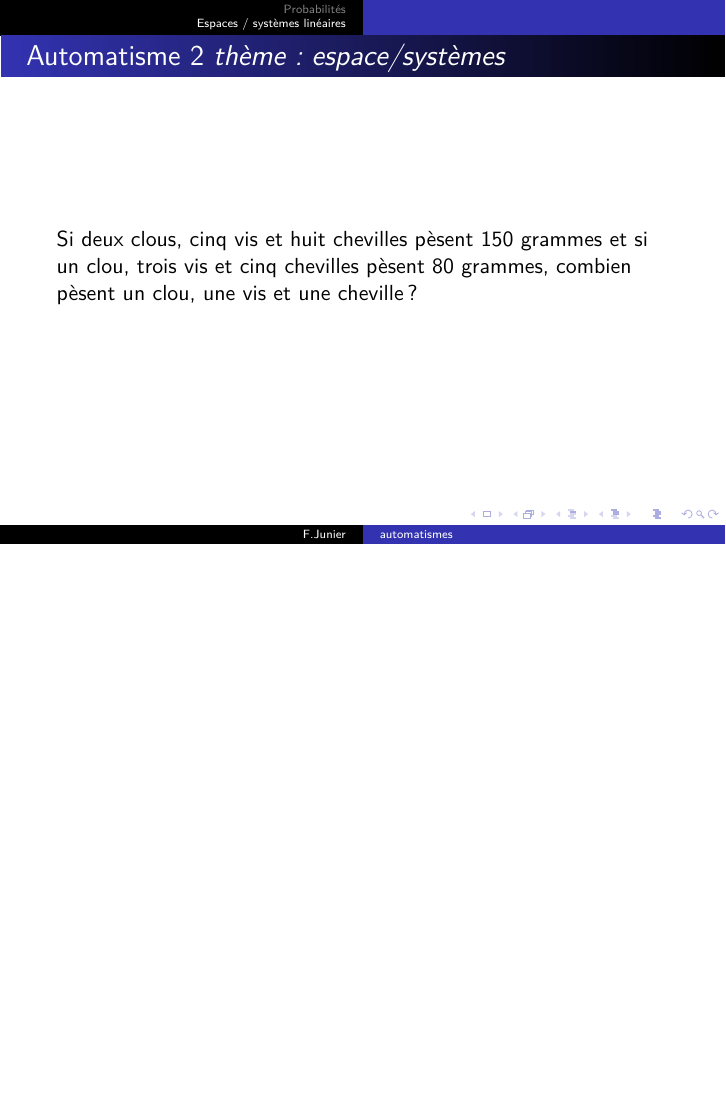
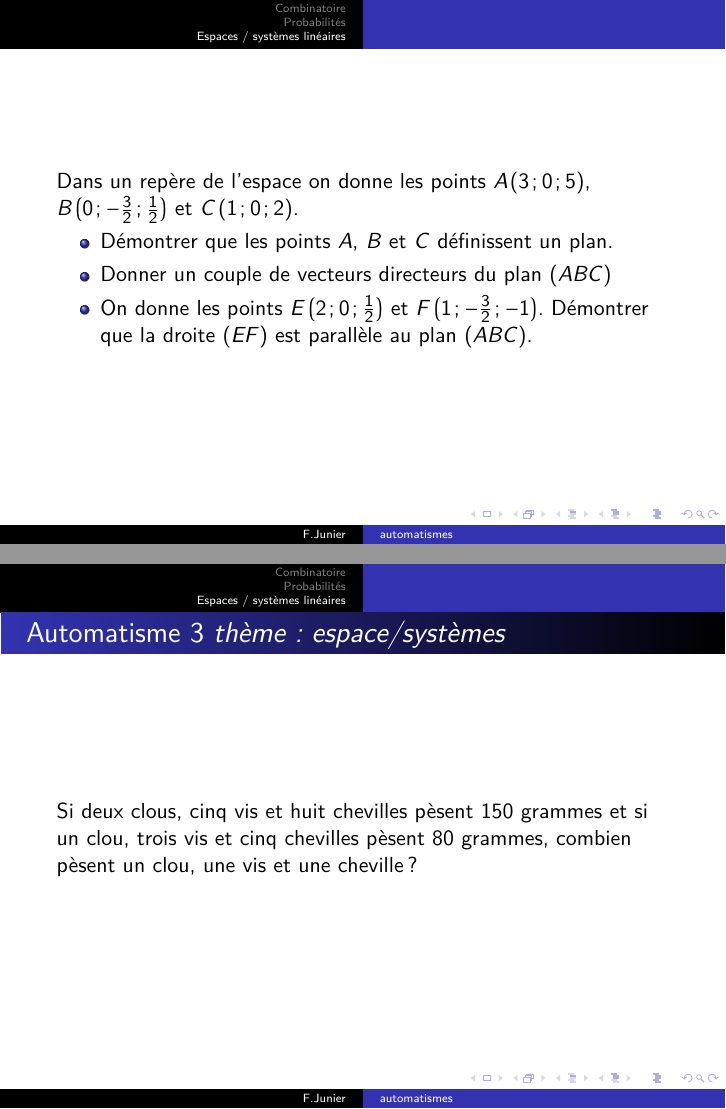
Before and after one commit to frederic-junier/Terminale-Spe-Maths, LaTeX slides (Automatismes/2020-2021/TerminaleAutomatismes-2020-2021.tex): page 5 of 5 before the commit and pages 7 and 8 of 8 after it, the two joined at a grey line, the shorter picture padded with empty space. Compiled offline with LaTeX, dvips and Ghostscript.

Commit message:
2021-01-03-18h39

```diff
--- a/Automatismes/2020-2021/TerminaleAutomatismes-2020-2021.tex
+++ b/Automatismes/2020-2021/TerminaleAutomatismes-2020-2021.tex
@@ -533,3 +533,4 @@ _{\substack{x \to #1 \\ x > #1 }} #2}
 
 \frame{\titlepage}
 
+\section{Combinatoire}
@@ -549,6 +566,19 @@ Parmi $25$ calculettes, il y en a cinq qui sont défectueuses. Si on en prend qu
 
 \label{espace}
 
+
+\begin{frame}
+Dans un repère de l'espace on donne les points $A\Coordesp{3}{0}{5}$, $B\Coordesp{0}{-\frac{3}{2}}{\frac{1}{2}}$ et $C\Coordesp{1}{0}{2}$.
+
+\begin{itemize}
+	\item Démontrer que les points $A$, $B$ et $C$ définissent un plan.
+	\item Donner un couple de vecteurs directeurs du plan $(ABC)$
+	\item On donne les points $E\Coordesp{2}{0}{\frac{1}{2}}$ et $F\Coordesp{1}{-\frac{3}{2}}{-1}$. Démontrer que la droite $(EF)$ est parallèle au plan $(ABC)$.
+\end{itemize}
+
+\end{frame}
+
+
 \begin{frame}
 \automatisme{espace/systèmes}
 
```
Also changed, not shown: Automatismes/2020-2021/TerminaleAutomatismes-2020-2021.pdf, Automatismes/2020-2021/TerminaleAutomatismes-2020-2021.tex (16 more changed lines), 2 other files.
